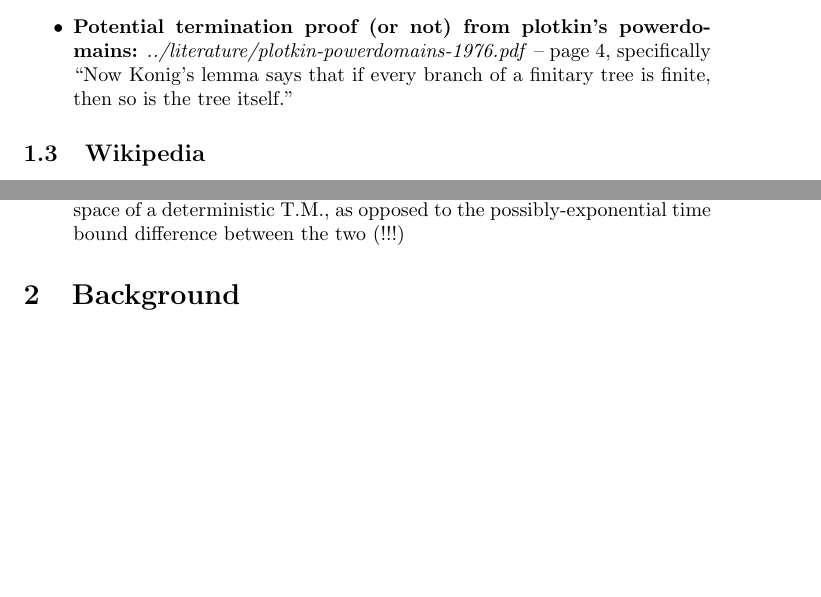
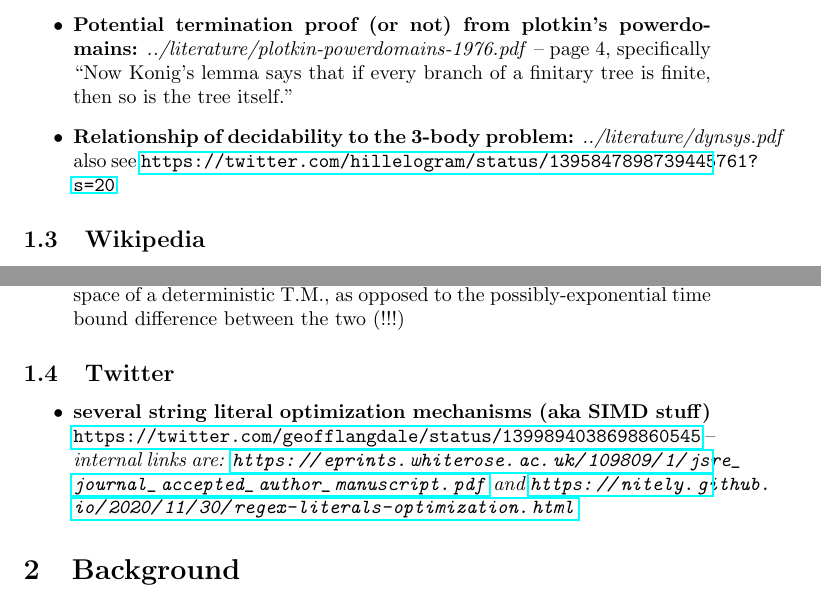
Before and after one commit to cosmicexplorer/simultaneous-productions, a LaTeX document (papers/theory.tex): two parts of pages 2 and 3 of 6, joined at a grey line, cut so that both start at the same text, the shorter picture padded with empty space. Compiled offline with pdfLaTeX.

Commit message:
add a couple links

```diff
--- a/papers/theory.tex
+++ b/papers/theory.tex
@@ -33,6 +33,7 @@ The preprocessing phase of an S.P. grammar (TODO: write!) involves lots of graph
   \item \textbf{Potential termination proof (or not) from plotkin's powerdomains:} \textit{../literature/plotkin-powerdomains-1976.pdf} -- page 4, specifically ``Now Konig’s
 lemma says that if every branch of a finitary tree is finite, then so is the tree
 itself.''
+  \item \textbf{Relationship of decidability to the 3-body problem:} \textit{../literature/dynsys.pdf} also see \url{https://twitter.com/hillelogram/status/1395847898739445761?s=20}
 \end{itemize}
 
 \subsection{Wikipedia}
@@ -51,6 +52,11 @@ itself.''
   \item \textbf{turing machine:} \url{https://en.wikipedia.org/wiki/Turing\_machine}
   \item \textbf{quantified boolean formula:} \url{https://en.wikipedia.org/wiki/Quantified\_Boolean\_formula\_problem} -- interesting thought experiment for universal quantifier -- is that the same power that S.P. has to infer a T.M.?
   \item \textbf{savitch's theorem:} \url{https://en.wikipedia.org/wiki/Savitch\%27s\_theorem} (!!!) -- nondeterministic T.M.s only use a square root of the space of a deterministic T.M., as opposed to the possibly-exponential time bound difference between the two (!!!)
+\end{itemize}
+
+\subsection{Twitter}
+\begin{itemize}
+  \item \textbf{several string literal optimization mechanisms (aka SIMD stuff)} \url{https://twitter.com/geofflangdale/status/1399894038698860545} -- \textit{internal links are: \url{https://eprints.whiterose.ac.uk/109809/1/jsre_journal_accepted_author_manuscript.pdf} and \url{https://nitely.github.io/2020/11/30/regex-literals-optimization.html}}
 \end{itemize}
 
 \section{Background}
```
